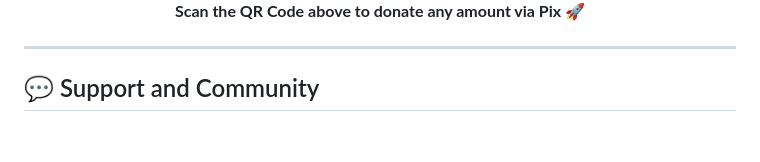
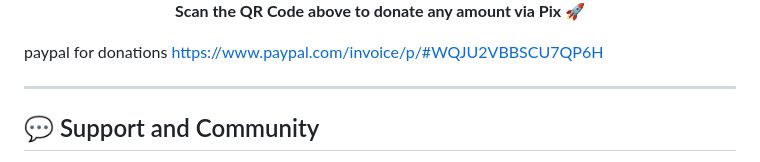
Before and after one commit to mabreu2022/connectdesk, a Markdown page: README.md, the part around the change. GitHub-like rendering; blank space fills up the shorter version.

Commit message:
Include PayPal link for donations in READMEpagamento paypal
Added PayPal link for donations.

```diff
--- a/README.md
+++ b/README.md
@@ -410,6 +410,8 @@ Every contribution is extremely welcome and helps us keep the project active, im
   <strong>Scan the QR Code above to donate any amount via Pix 🚀</strong>
 </p>
 
+paypal for donations https://www.paypal.com/invoice/p/#WQJU2VBBSCU7QP6H
+
 ---
 
 ## 💬 Support and Community
```
